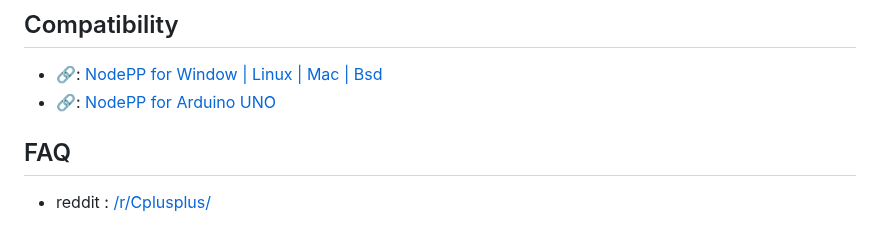
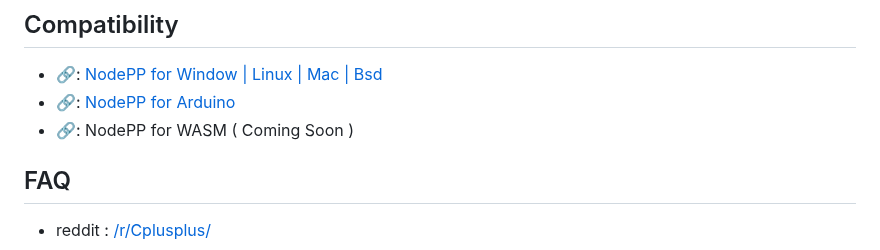
Before and after one commit to NodeppOficial/nodepp, a Markdown page: README.md, the part around the change. GitHub-like rendering.

```diff
--- a/README.md
+++ b/README.md
@@ -91,7 +91,8 @@ void onMain(){
 
 ## Compatibility
 - 🔗: [NodePP for Window | Linux | Mac | Bsd ](https://github.com/NodeppOficial/nodepp)
-- 🔗: [NodePP for Arduino UNO](https://github.com/NodeppOficial/nodepp-arduino)
+- 🔗: [NodePP for Arduino](https://github.com/NodeppOficial/nodepp-arduino)
+- 🔗: NodePP for WASM ( Coming Soon )
 
 ## FAQ
 - reddit : [/r/Cplusplus/](https://www.reddit.com/r/Cplusplus/comments/19e2kw3/write_asynchronous_code_with_c_nodepp/)
```
